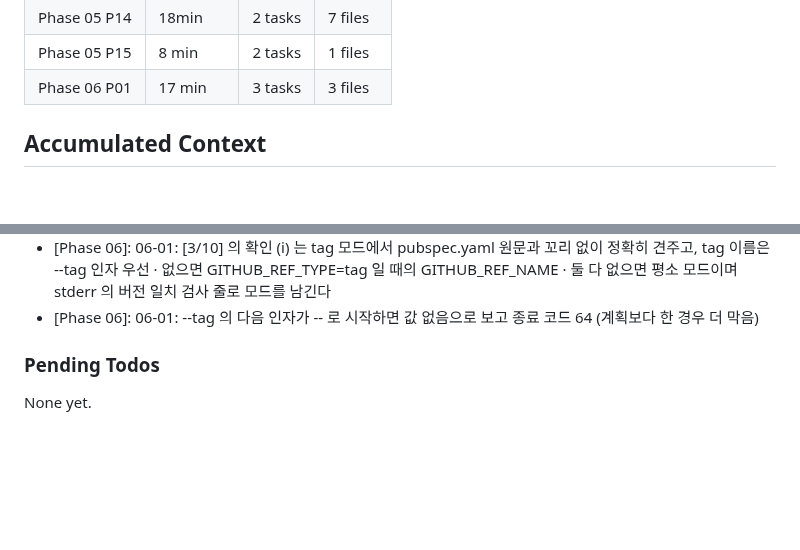
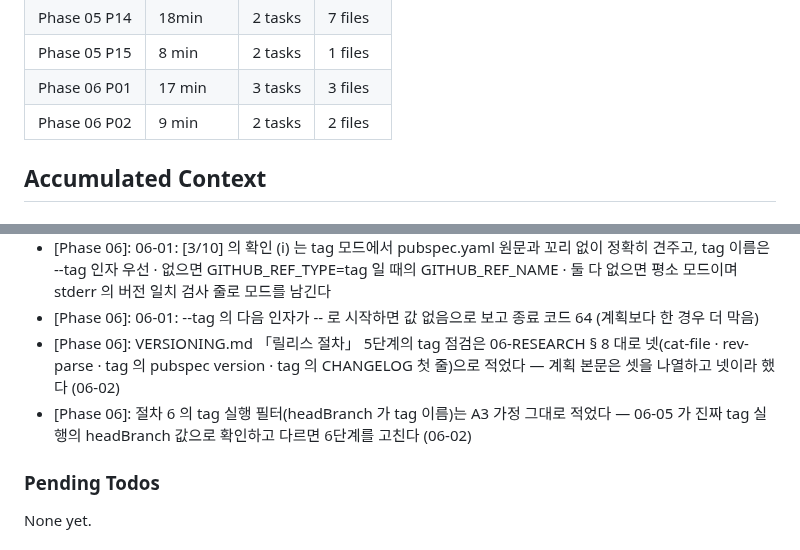
Before and after one commit to woodkill/woody_lints, a Markdown page: .planning/STATE.md, 2 parts joined by grey strips. Rendered like a GitHub page; blank space fills up the shorter version.

```diff
--- a/.planning/STATE.md
+++ b/.planning/STATE.md
@@ -104,6 +104,7 @@ Progress: [████████░░] 83%
 | Phase 05 P14 | 18min | 2 tasks | 7 files |
 | Phase 05 P15 | 8 min | 2 tasks | 1 files |
 | Phase 06 P01 | 17 min | 3 tasks | 3 files |
+| Phase 06 P02 | 9 min | 2 tasks | 2 files |
 
 ## Accumulated Context
 
@@ -272,6 +273,8 @@ Recent decisions affecting current work:
 - [Phase 06]: plan checker 1회차 blocker 5 · warning 8 (줄 수가 맞지 않는 삽입, `## ` 개수, 저장소 밖 `fvm dart` 가 전역 SDK(Dart 3.11.1)를 씀, 거르지 않은 깨끗한 트리 단언, RESEARCH 의 RESOLVED 표시 / `미출시` 글자만 거부하는 구현을 놓침, smoke 의 tag 경로를 tag 전에 돌리지 않음, push gate 의 범위 · fail-open 등) → 수정 1회 (고정 SDK 를 `fvm flutter --version --machine` 의 `flutterRoot` 로 찾아 직접 실행, push gate 를 별도 첫 단언으로, `v1.3.0` 으로 tag 경로 미리 확인) → 2회차 통과 — info 4
 - [Phase 06]: 06-01: [3/10] 의 확인 (i) 는 tag 모드에서 pubspec.yaml 원문과 꼬리 없이 정확히 견주고, tag 이름은 --tag 인자 우선 · 없으면 GITHUB_REF_TYPE=tag 일 때의 GITHUB_REF_NAME · 둘 다 없으면 평소 모드이며 stderr 의 버전 일치 검사 줄로 모드를 남긴다
 - [Phase 06]: 06-01: --tag 의 다음 인자가 -- 로 시작하면 값 없음으로 보고 종료 코드 64 (계획보다 한 경우 더 막음)
+- [Phase 06]: VERSIONING.md 「릴리스 절차」 5단계의 tag 점검은 06-RESEARCH § 8 대로 넷(cat-file · rev-parse · tag 의 pubspec version · tag 의 CHANGELOG 첫 줄)으로 적었다 — 계획 본문은 셋을 나열하고 넷이라 했다 (06-02)
+- [Phase 06]: 절차 6 의 tag 실행 필터(headBranch 가 tag 이름)는 A3 가정 그대로 적었다 — 06-05 가 진짜 tag 실행의 headBranch 값으로 확인하고 다르면 6단계를 고친다 (06-02)
 
 ### Pending Todos
 
```
Also changed, not shown: other parts of .planning/STATE.md (+8 -8 lines), .planning/ROADMAP.md (+3 -3 lines), 1 other file.
